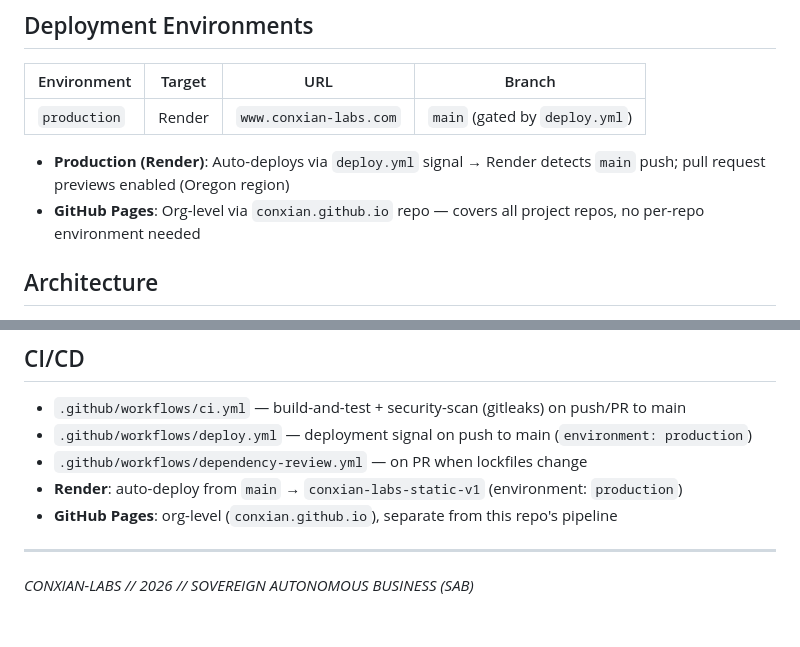
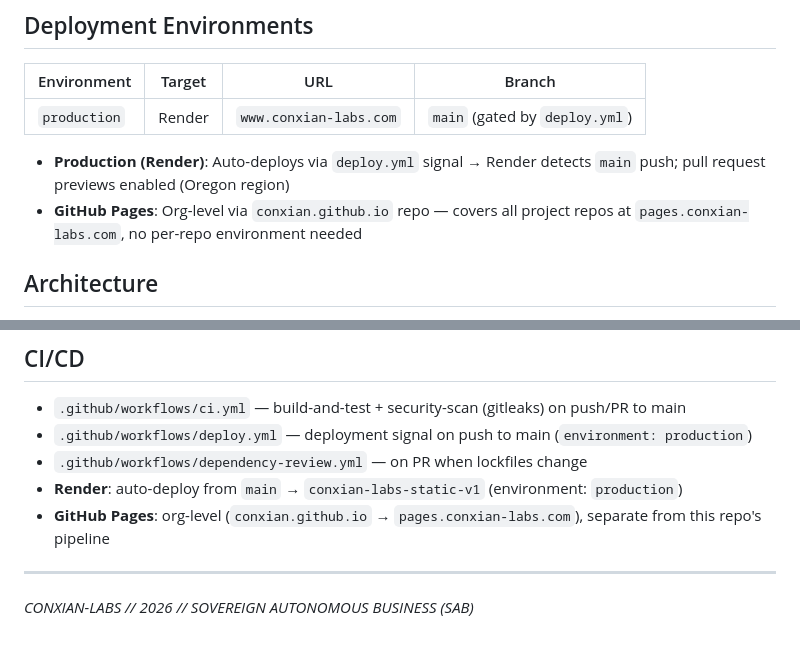
Before and after one commit to Conxian/conxian-labs-site, a Markdown page: AGENTS.md, 2 parts joined by grey strips. GitHub-like rendering.

Commit message:
docs: add org Pages domain — pages.conxian-labs.com
Co-authored-by: openhands <openhands@all-hands.dev>

```diff
--- a/AGENTS.md
+++ b/AGENTS.md
@@ -15,7 +15,7 @@
 | `production` | Render | `www.conxian-labs.com` | `main` (gated by `deploy.yml`) |
 
 - **Production (Render)**: Auto-deploys via `deploy.yml` signal → Render detects `main` push; pull request previews enabled (Oregon region)
-- **GitHub Pages**: Org-level via `conxian.github.io` repo — covers all project repos, no per-repo environment needed
+- **GitHub Pages**: Org-level via `conxian.github.io` repo — covers all project repos at `pages.conxian-labs.com`, no per-repo environment needed
 
 ## Architecture
 - Static HTML5/CSS3/Vanilla JS — no build step, no framework
@@ -67,7 +67,7 @@
 - `.github/workflows/deploy.yml` — deployment signal on push to main (`environment: production`)
 - `.github/workflows/dependency-review.yml` — on PR when lockfiles change
 - **Render**: auto-deploy from `main` → `conxian-labs-static-v1` (environment: `production`)
-- **GitHub Pages**: org-level (`conxian.github.io`), separate from this repo's pipeline
+- **GitHub Pages**: org-level (`conxian.github.io` → `pages.conxian-labs.com`), separate from this repo's pipeline
 
 ---
 *CONXIAN-LABS // 2026 // SOVEREIGN AUTONOMOUS BUSINESS (SAB)*
```
